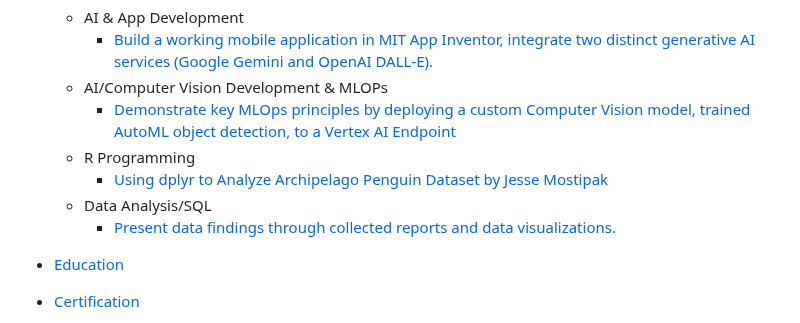
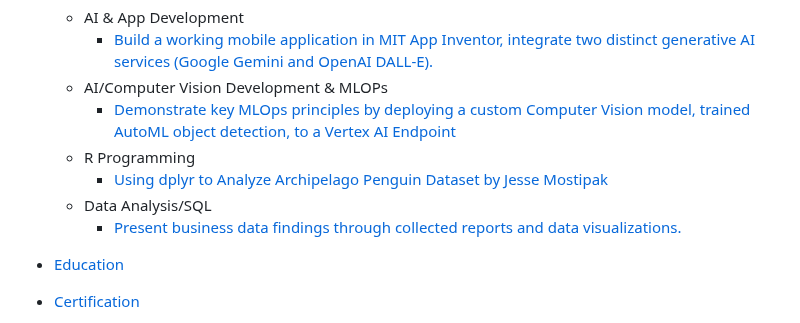
Before and after one commit to Aunestly/Aunestly.github.io, a Markdown page: README.md, the part around the change. GitHub-like rendering.

```diff
--- a/README.md
+++ b/README.md
@@ -17,7 +17,7 @@ The purpose of this repository is to showcase my journey and progression as a Da
   - R Programming
     - [Using dplyr to Analyze Archipelago Penguin Dataset by Jesse Mostipak](https://aunestly.github.io/aun-m_portfolio/#using-dplyr-to-analyze-archipelago-penguin-dataset-by-jesse-mostipak)
   - Data Analysis/SQL
-    - [Present data findings through collected reports and data visualizations.](https://github.com/Aunestly/aun-m_portfolio?tab=readme-ov-file#present-data-findings-through-collected-reports-and-data-visualizations)
+    - [Present business data findings through collected reports and data visualizations.](https://github.com/Aunestly/aun-m_portfolio?tab=readme-ov-file#present-data-findings-through-collected-reports-and-data-visualizations)
 
 - [Education](https://github.com/Aunestly/aun-m_portfolio/blob/main/README.md#education)
 - [Certification](https://github.com/Aunestly/aun-m_portfolio/blob/main/README.md#certification)
```
